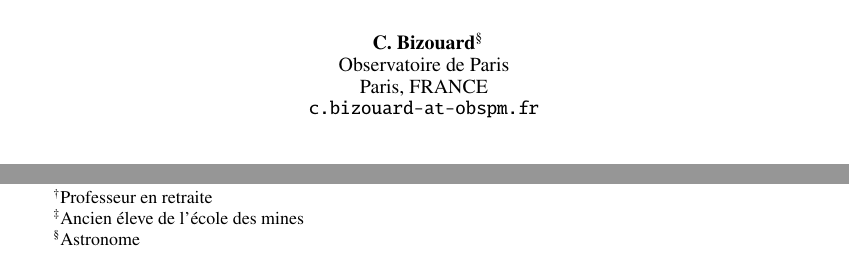
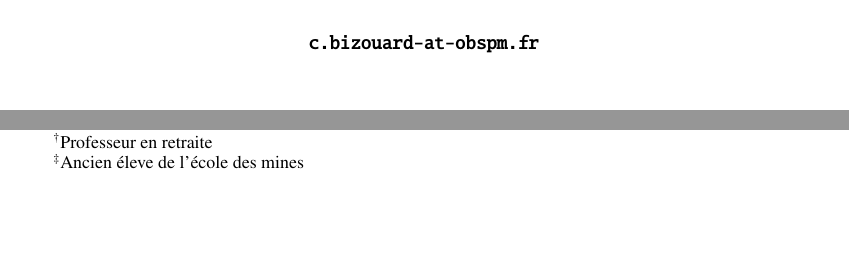
Before and after one commit to hol137/retour-au-cosmos, a LaTeX document (main.tex): two parts of page 1 of 67, joined at a grey line, cut at the place of the change, the shorter picture padded with empty space. Compiled offline with pdfLaTeX.

Commit message:
Update main.tex

```diff
--- a/main.tex
+++ b/main.tex
@@ -56,9 +56,9 @@
   %Strasbourg, FRANCE \\
   \texttt{d.tassot-at-wanadoo.fr} \\
    \And
- C. Bizouard\thanks{Astronome} \\
-  Observatoire de Paris\\
-  Paris, FRANCE \\
+ %C. Bizouard\thanks{Astronome} \\
+  %Observatoire de Paris\\
+  %Paris, FRANCE \\
   %
   \texttt{c.bizouard-at-obspm.fr} \\
   %% Coauthor \\
```
